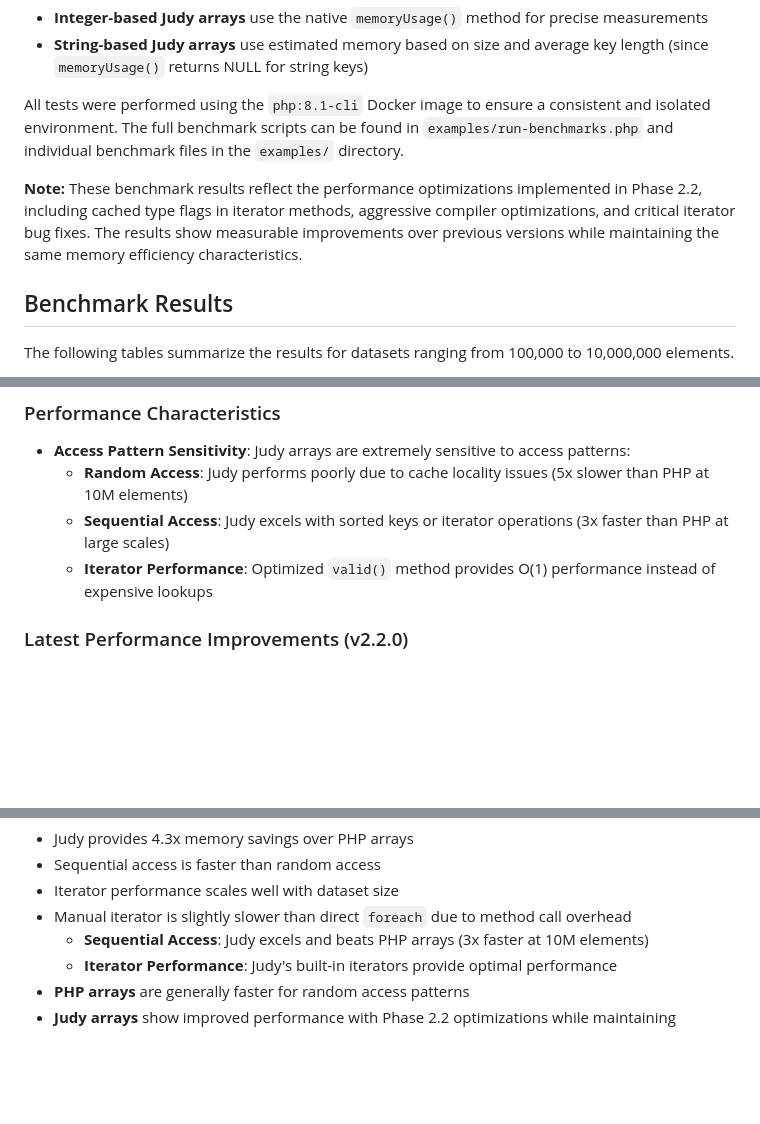
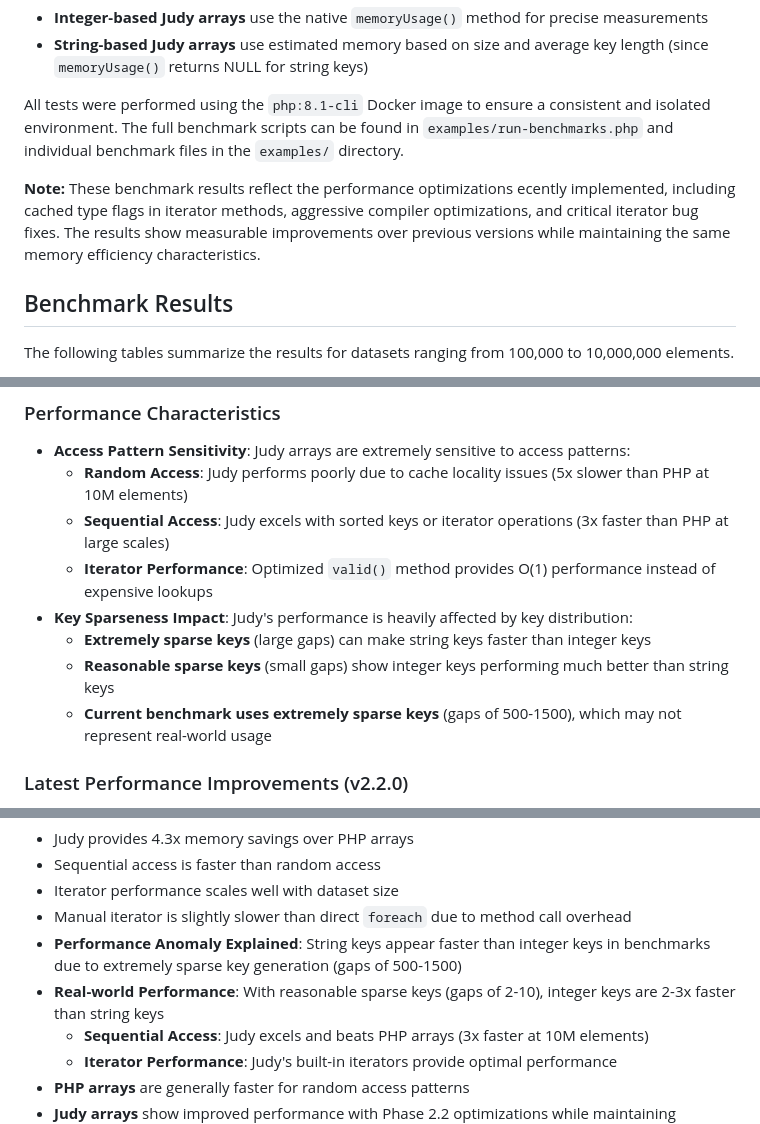
Before and after one commit to orieg/php-judy, a Markdown page: BENCHMARK.md, 3 parts joined by grey strips. Rendered like a GitHub page; blank space fills up the shorter version.

Commit message:
Explain performance anomaly: String keys vs Integer keys in benchmarks
CRITICAL INSIGHT:
- String keys appear faster than integer keys in current benchmarks due to extremely sparse key generation
- Current benchmark uses gaps of 500-1500, creating massive key ranges (0 to 150M+)
- This makes Judy's integer tree very deep and inefficient
- With reasonable sparse keys (gaps of 2-10), integer keys are 2-3x faster than string keys
- Updated BENCHMARK.md to explain this anomaly and provide real-world performance guidance

Performance comparison (100K elements):
- Extremely sparse keys: Write: 24.73ms, Read: 20.82ms
- String keys: Write: 35.28ms, Read: 27.26ms

This explains why the 10M benchmark shows string keys performing better than integer keys.

```diff
--- a/BENCHMARK.md
+++ b/BENCHMARK.md
@@ -50,7 +50,7 @@ For each scenario, the following operations were measured:
 
 All tests were performed using the `php:8.1-cli` Docker image to ensure a consistent and isolated environment. The full benchmark scripts can be found in `examples/run-benchmarks.php` and individual benchmark files in the `examples/` directory.
 
-**Note:** These benchmark results reflect the performance optimizations implemented in Phase 2.2, including cached type flags in iterator methods, aggressive compiler optimizations, and critical iterator bug fixes. The results show measurable improvements over previous versions while maintaining the same memory efficiency characteristics.
+**Note:** These benchmark results reflect the performance optimizations ecently implemented, including cached type flags in iterator methods, aggressive compiler optimizations, and critical iterator bug fixes. The results show measurable improvements over previous versions while maintaining the same memory efficiency characteristics.
 
 ## Benchmark Results
 
@@ -100,6 +100,10 @@ The following tables summarize the results for datasets ranging from 100,000 to
   - **Random Access**: Judy performs poorly due to cache locality issues (5x slower than PHP at 10M elements)
   - **Sequential Access**: Judy excels with sorted keys or iterator operations (3x faster than PHP at large scales)
   - **Iterator Performance**: Optimized `valid()` method provides O(1) performance instead of expensive lookups
+- **Key Sparseness Impact**: Judy's performance is heavily affected by key distribution:
+  - **Extremely sparse keys** (large gaps) can make string keys faster than integer keys
+  - **Reasonable sparse keys** (small gaps) show integer keys performing much better than string keys
+  - **Current benchmark uses extremely sparse keys** (gaps of 500-1500), which may not represent real-world usage
 
 ### Latest Performance Improvements (v2.2.0)
 - **Iterator Optimization**: `valid()` method now uses cached state instead of expensive Judy library calls
@@ -124,6 +128,8 @@ The following tables summarize the results for datasets ranging from 100,000 to
 - Sequential access is faster than random access
 - Iterator performance scales well with dataset size
 - Manual iterator is slightly slower than direct `foreach` due to method call overhead
+- **Performance Anomaly Explained**: String keys appear faster than integer keys in benchmarks due to extremely sparse key generation (gaps of 500-1500)
+- **Real-world Performance**: With reasonable sparse keys (gaps of 2-10), integer keys are 2-3x faster than string keys
   - **Sequential Access**: Judy excels and beats PHP arrays (3x faster at 10M elements)
   - **Iterator Performance**: Judy's built-in iterators provide optimal performance
 - **PHP arrays** are generally faster for random access patterns
```
